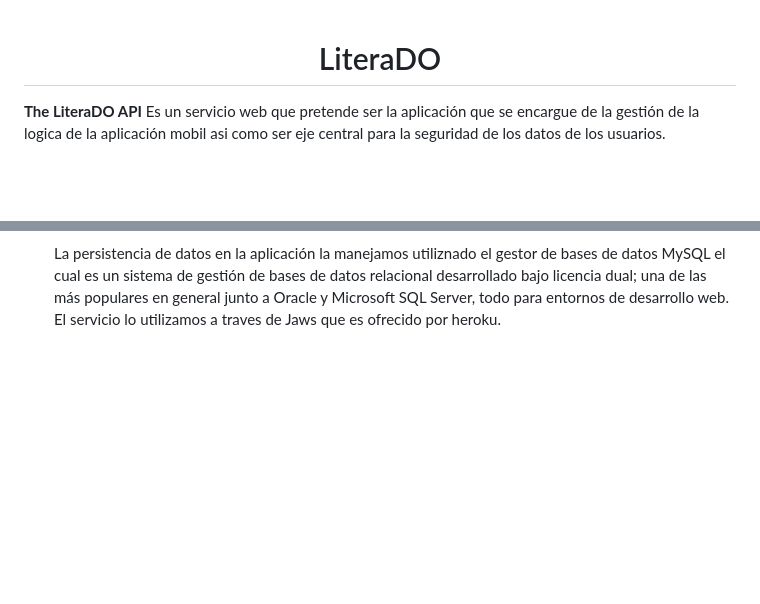
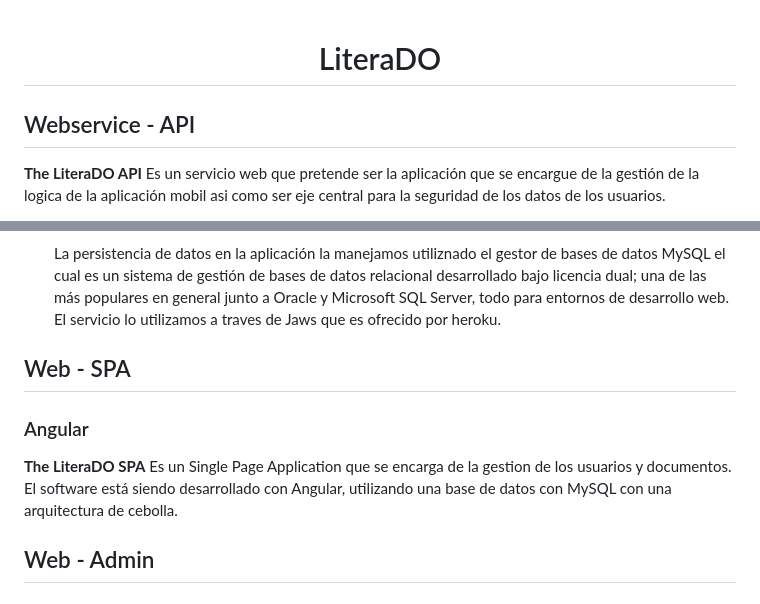
Before and after one commit to claudio-familia/LiteraDO, a Markdown page: README.md, 2 parts joined by grey strips. Rendered like a GitHub page; blank space fills up the shorter version.

Commit message:
Move Readme file

```diff
--- a/WebAPI/README.md
+++ b/README.md
@@ -1,7 +1,7 @@
 <h1 align="center">
   LiteraDO
 </h1>
-
+<h2>Webservice - API</h2>
 <p>
   <b>The LiteraDO API</b> Es un servicio web que pretende ser la aplicación que se encargue de la gestión de la logica de la aplicación mobil asi como ser eje central para la seguridad de los datos de los usuarios.
 </p>
@@ -53,3 +53,15 @@
   </p>
 
 </ul>
+
+<h2>Web - SPA</h2>
+
+<h3>Angular</h3>
+  <b>The LiteraDO SPA</b> Es un Single Page Application que se encarga de la gestion de los usuarios y documentos.
+</p>
+<p>
+  El software está siendo desarrollado con Angular, utilizando una base de datos con MySQL con una arquitectura de cebolla.
+</p>
+
+
+<h2>Web - Admin</h2>
```
Also changed, not shown: other parts of README.md (+11 -11 lines).
